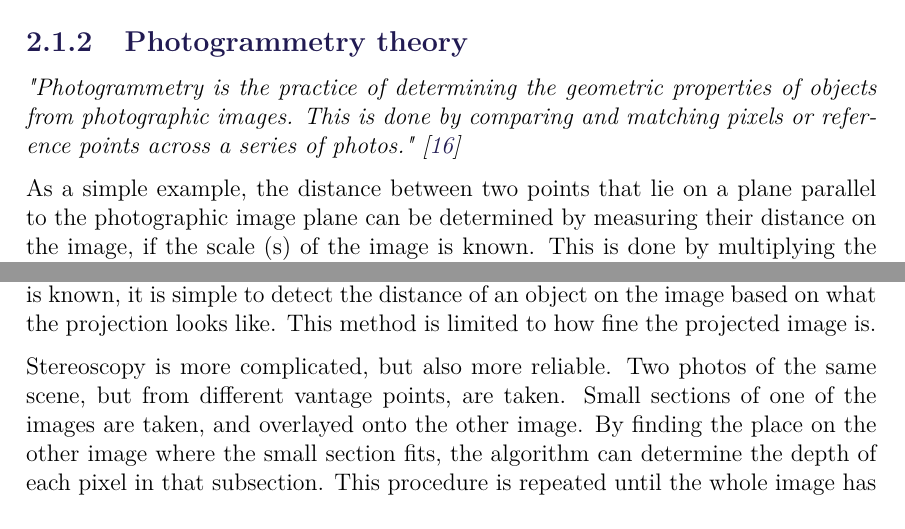
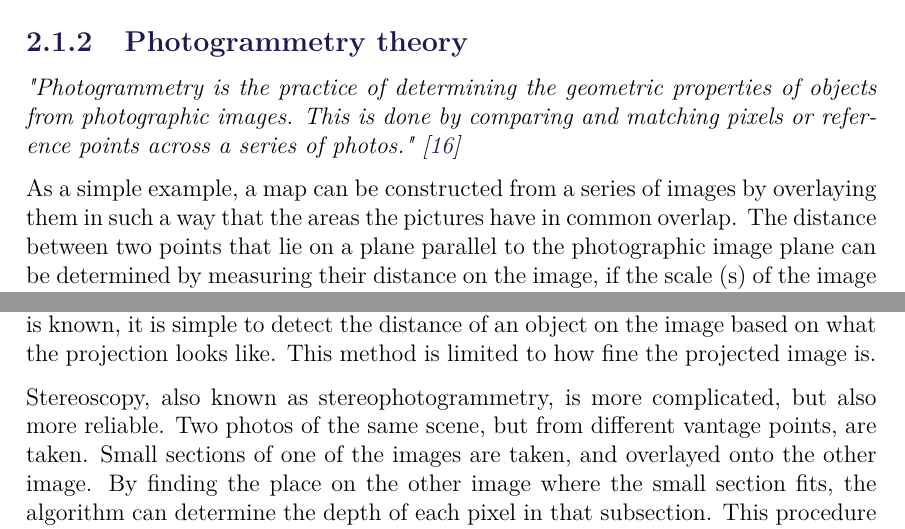
Before and after one commit to anthonymonori/hector-slam-wreck, a LaTeX thesis (report/P2.tex, which reads report/sections/ch2-preliminary-research.tex): two parts of pages 15 and 16 of 37, joined at a grey line, cut so that both start at the same text. Compiled offline with pdfLaTeX; a LaTeX package or settings file that is missing is left out.

Commit message:
tried to make photo and sensor more cohesive

```diff
--- a/report/sections/ch2-preliminary-research.tex
+++ b/report/sections/ch2-preliminary-research.tex
@@ -17,7 +17,7 @@ Either of those systems would not be beneficial for our project in space, since
 	photographic images. This is done by comparing and matching pixels or reference points across a series
 	of photos."\cite{Photogrammetry}}
 
-As a simple example, the distance between two points that lie on a plane parallel to the photographic image plane can be determined by measuring their distance on the image, if the scale (s) of the image is known. This is done by multiplying the measured distance by $1/s$\cite{photo}.
+As a simple example, a map can be constructed from a series of images by overlaying them in such a way that the areas the pictures have in common overlap. The distance between two points that lie on a plane parallel to the photographic image plane can be determined by measuring their distance on the image, if the scale (s) of the image is known. This is done by multiplying the measured distance by $1/s$\cite{photo}.
 
 Algorithms for photogrammetry typically attempt to minimize the sum of the squares of errors over the coordinates and relative displacements of the reference points. This minimization is known as bundle adjustment and is often performed using the Levenberg–Marquardt algorithm\cite{photo}.
 
@@ -63,7 +63,7 @@ Image-based sensors are usually just cameras. %usually, just? not clear enough s
 A projected image sensor is very simple, %subjective? what?
  some known image is projected on the environment (a grid, for example), then a camera takes a picture. Since the projection is known, it is simple to detect the distance of an object on the image based on what the projection looks like. This method is limited to how fine the projected image is. %what qualifies a fine image?
 
-Stereoscopy is more complicated, but also more reliable. Two photos of the same scene, but from different vantage points, are taken. Small sections of one of the images are taken, and overlayed onto the other image. By finding the place on the other image where the small section fits, the algorithm can determine the depth of each pixel in that subsection. This procedure is repeated until the whole image has been processed.
+Stereoscopy, also known as stereophotogrammetry, is more complicated, but also more reliable. Two photos of the same scene, but from different vantage points, are taken. Small sections of one of the images are taken, and overlayed onto the other image. By finding the place on the other image where the small section fits, the algorithm can determine the depth of each pixel in that subsection. This procedure is repeated until the whole image has been processed.
 
 \subsubsection{Rangefinder}%NOTE: This section might be a little rambly
 A rangefinder is a device that measures the distance between itself, and a point some at a certain distance away from it. Rangefinders work based on the principle that the speed of an object is defined to be \textit{distance travelled over time travelled}, which means that the distance travelled is the speed of an object times the amount of time it travelled. To put this in math terms: \(v=d/t\) or \(d=t*v\).
```
